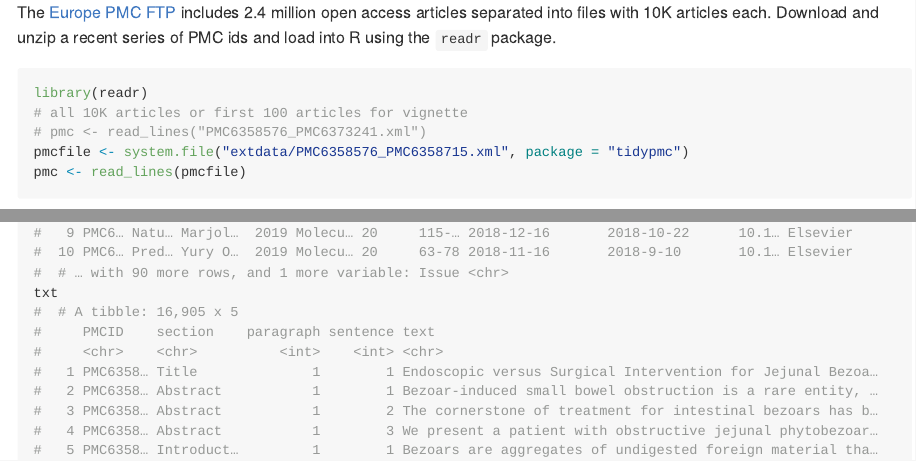
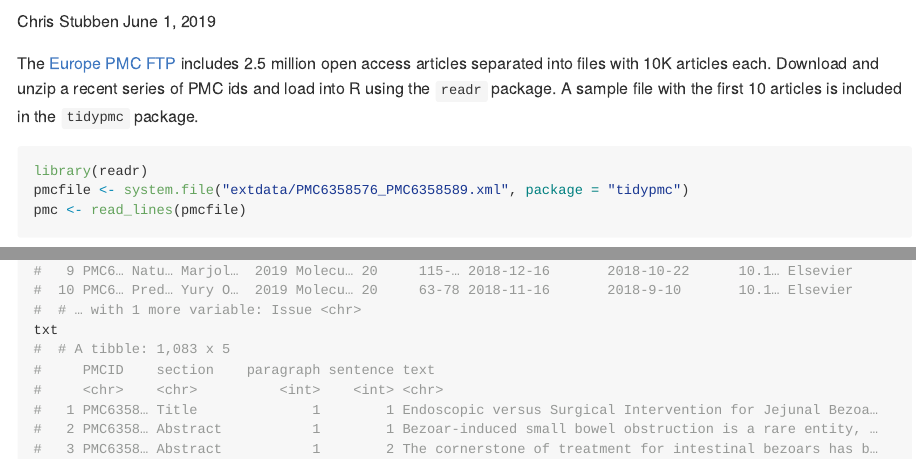
Before and after one commit to ropensci/tidypmc, an R Markdown document (vignettes/pmcftp.Rmd): the page in a window 1100 px wide, from 150 px down before the commit and from 100 px down after it, and a second part further down, joined at a grey line. The pictures show the output file vignettes/pmcftp.md that the author committed with the source, drawn offline in the style of GitHub; long lines of code are wrapped.

Commit message:
update ftp vignette

````diff
--- a/vignettes/pmcftp.Rmd
+++ b/vignettes/pmcftp.Rmd
@@ -17,15 +17,14 @@ knitr::opts_chunk$set(
 ```
 
 
-The [Europe PMC FTP] includes 2.4 million open access articles separated into
+The [Europe PMC FTP] includes 2.5 million open access articles separated into
 files with 10K articles each.  Download and unzip a recent series of PMC ids
-and load into R using the `readr` package.
+and load into R using the `readr` package.   A sample file with the first 10
+articles is included in the `tidypmc` package.
 
 ```{r load}
 library(readr)
-# all 10K articles or first 100 articles for vignette
-# pmc <- read_lines("PMC6358576_PMC6373241.xml")
-pmcfile <- system.file("extdata/PMC6358576_PMC6358715.xml", package = "tidypmc")
+pmcfile <- system.file("extdata/PMC6358576_PMC6358589.xml", package = "tidypmc")
 pmc <- read_lines(pmcfile)
 ```
 
````
Also changed, not shown: vignettes/tidypmc.Rmd (+1 -1 lines), vignettes/pmcftp.md, vignettes/pmcftp.Rmd (2 more changed lines), 1 other file.
